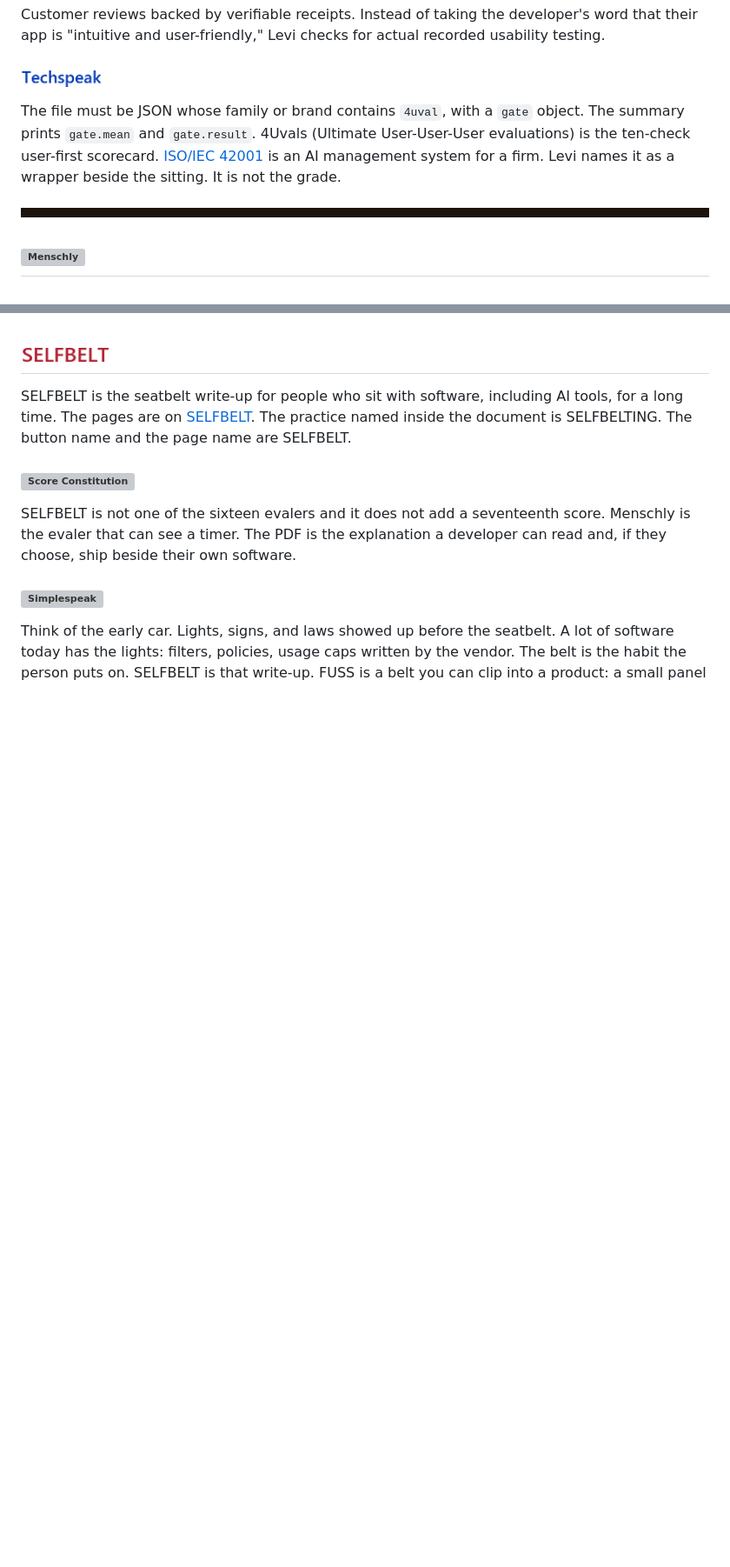
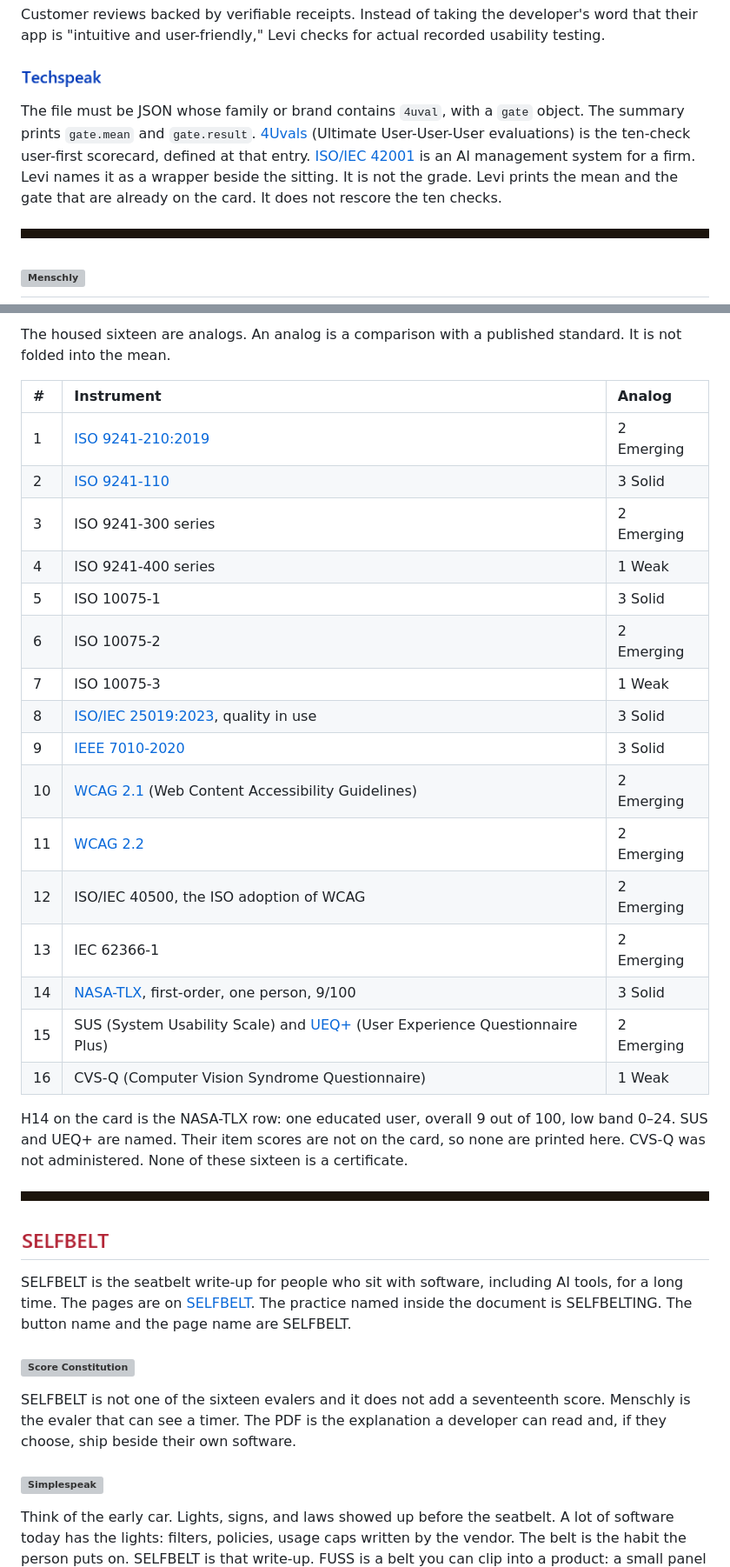
Before and after one commit to Pedram201/EVALATHAN, a Markdown page: GLOSSARY.md, 2 parts joined by grey strips. Shown at 87% size. Rendered like a GitHub page; blank space fills up the shorter version; grey boxes are pictures that could not be loaded.

```diff
--- a/GLOSSARY.md
+++ b/GLOSSARY.md
@@ -130,7 +130,7 @@ Customer reviews backed by verifiable receipts. Instead of taking the developer'
 
 <h3><img src="assets/glossary/techspeak.png" alt="Techspeak" height="21"></h3>
 
-The file must be JSON whose family or brand contains `4uval`, with a `gate` object. The summary prints `gate.mean` and `gate.result`. 4Uvals (Ultimate User-User-User evaluations) is the ten-check user-first scorecard. [ISO/IEC 42001](https://www.iso.org/standard/81230.html) is an AI management system for a firm. Levi names it as a wrapper beside the sitting. It is not the grade.
+The file must be JSON whose family or brand contains `4uval`, with a `gate` object. The summary prints `gate.mean` and `gate.result`. [4Uvals](#4uvals) (Ultimate User-User-User evaluations) is the ten-check user-first scorecard, defined at that entry. [ISO/IEC 42001](https://www.iso.org/standard/81230.html) is an AI management system for a firm. Levi names it as a wrapper beside the sitting. It is not the grade. Levi prints the mean and the gate that are already on the card. It does not rescore the ten checks.
 
 
 <p><img src="assets/term-rule.png" alt="" width="100%" height="18"></p>
@@ -342,3 +376,29 @@ JSON may be a list of objects with a `claim` key, or an object with `claims` or
+The housed sixteen are analogs. An analog is a comparison with a published standard. It is not folded into the mean.
+
+| # | Instrument | Analog |
+| :--- | :--- | :--- |
+| 1 | [ISO 9241-210:2019](https://www.iso.org/standard/77520.html) | 2 Emerging |
+| 2 | [ISO 9241-110](https://www.iso.org/standard/75258.html) | 3 Solid |
+| 3 | ISO 9241-300 series | 2 Emerging |
+| 4 | ISO 9241-400 series | 1 Weak |
+| 5 | ISO 10075-1 | 3 Solid |
+| 6 | ISO 10075-2 | 2 Emerging |
+| 7 | ISO 10075-3 | 1 Weak |
+| 8 | [ISO/IEC 25019:2023](https://www.iso.org/standard/78177.html), quality in use | 3 Solid |
+| 9 | [IEEE 7010-2020](https://standards.ieee.org/ieee/7010/7718/) | 3 Solid |
+| 10 | [WCAG 2.1](https://www.w3.org/TR/WCAG21/) (Web Content Accessibility Guidelines) | 2 Emerging |
+| 11 | [WCAG 2.2](https://www.w3.org/TR/WCAG22/) | 2 Emerging |
+| 12 | ISO/IEC 40500, the ISO adoption of WCAG | 2 Emerging |
+| 13 | IEC 62366-1 | 2 Emerging |
+| 14 | [NASA-TLX](https://ergosphere.com.au/tools-nasa-tlx.html), first-order, one person, 9/100 | 3 Solid |
+| 15 | SUS (System Usability Scale) and [UEQ+](https://www.ueq-online.org/) (User Experience Questionnaire Plus) | 2 Emerging |
+| 16 | CVS-Q (Computer Vision Syndrome Questionnaire) | 1 Weak |
+
+H14 on the card is the NASA-TLX row: one educated user, overall 9 out of 100, low band 0–24. SUS and UEQ+ are named. Their item scores are not on the card, so none are printed here. CVS-Q was not administered. None of these sixteen is a certificate.
+
+
+<p><img src="assets/term-rule.png" alt="" width="100%" height="18"></p>
+
 <a id="selfbelt" name="selfbelt"></a>
 <h2><img src="assets/glossary/selfbelt.png" alt="SELFBELT" height="19"></h2>
 
```
Also changed, not shown: other parts of GLOSSARY.md (+34 -0 lines), README.md (+2 -0 lines).
